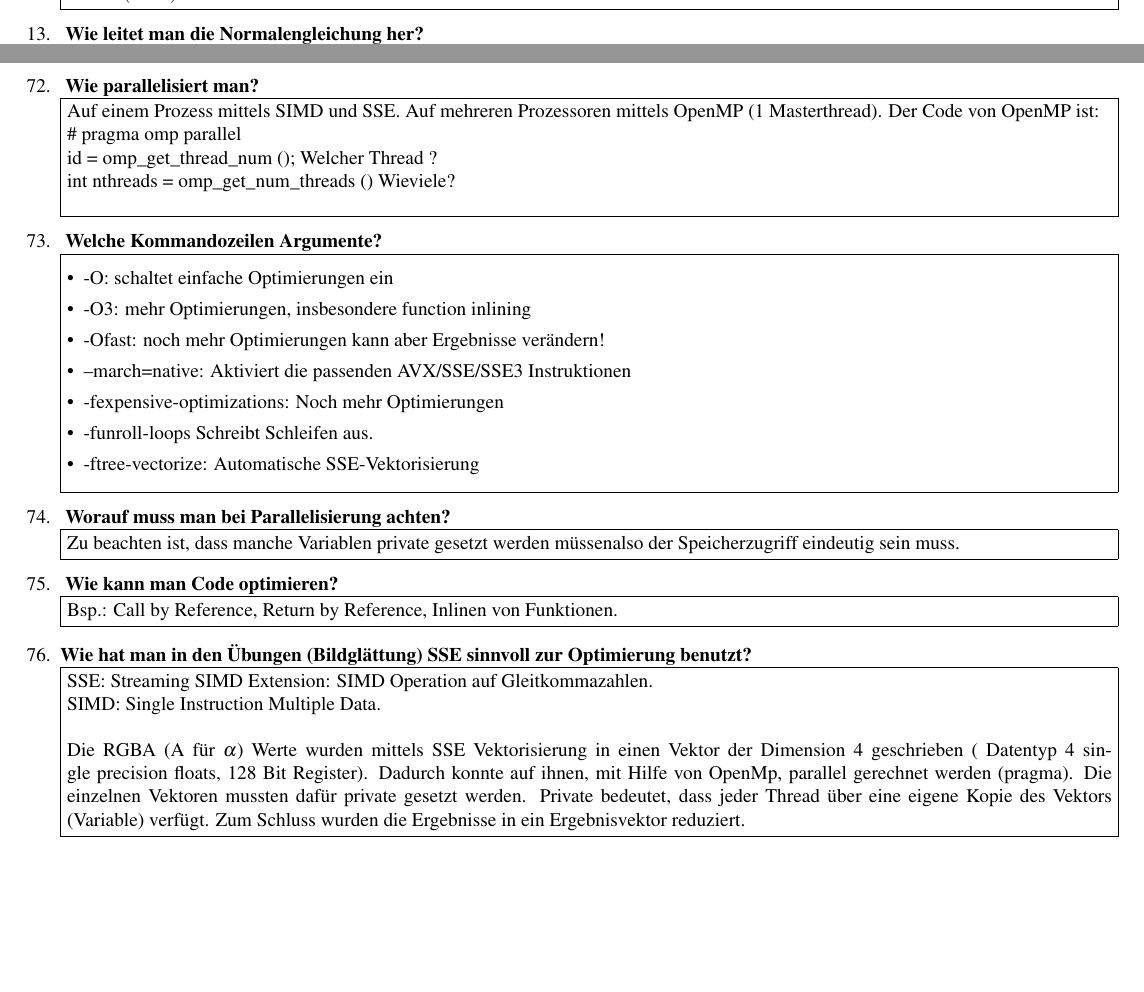
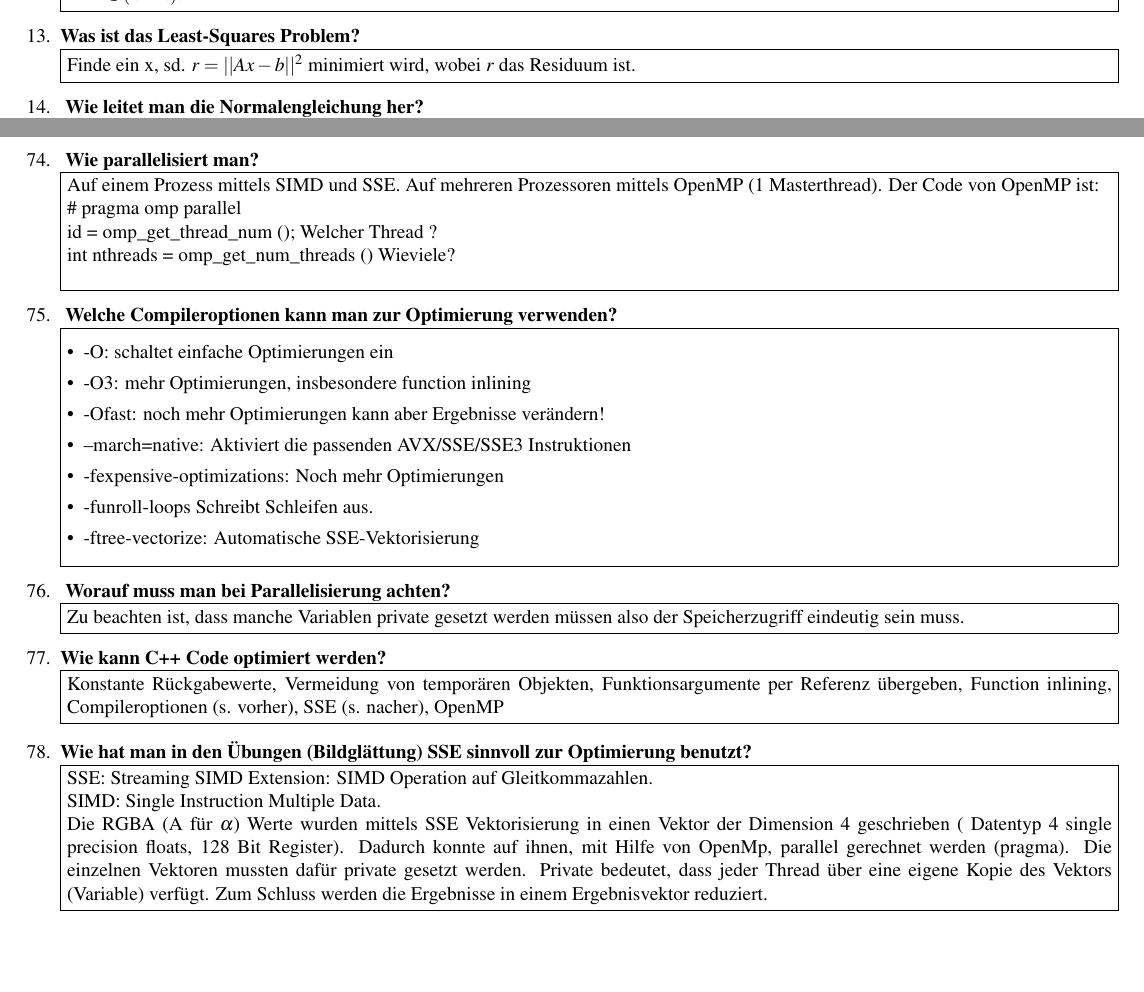
Before and after one commit to cfortmann/scico, a LaTeX document (scico.tex): two parts of pages 2 and 8 of 8, joined at a grey line, cut at the place of the change, the shorter picture padded with empty space. Compiled offline with pdfLaTeX.

Commit message:
Eingefügte Fragen von Jan

```diff
--- a/scico.tex
+++ b/scico.tex
@@ -121,6 +121,8 @@
 	\item \textbf{ Was sind Normalengleichungen und wie sind sie definiert? Welche Dimension hat $A^TA$?}\newline
              \fbox{\parbox[c]{\textwidth}{ Erster Teil siehe nächste Frage/Antwort.\\
               $A^TA \in (n \times n)$.}}
+        \item \textbf{Was ist das Least-Squares Problem?}\newline
+        \fbox{\parbox[c]{\textwidth}{Finde ein x, sd. $r=||Ax-b||^2 $ minimiert wird, wobei $r$ das Residuum ist.  }}
 	\item \textbf{ Wie leitet man die Normalengleichung her?}\newline
 	\fbox{\parbox[c]{\textwidth}{3 Herleitungen, geometrische: \begin{align*}
 	Ax=b & \text{ nicht lösbar, da }b \text{ nicht in }range(A)\\
@@ -423,7 +428,7 @@
 	id = omp\_get\_thread\_num ();  Welcher Thread ?\\
 	int nthreads = omp\_get\_num\_threads () Wieviele? \\
 	}}
-	\item \textbf{ Welche Kommandozeilen Argumente?} \newline
+	\item \textbf{ Welche Compileroptionen kann man zur Optimierung verwenden?} \newline
 	\fbox{\parbox[c]{\textwidth}{\begin{itemize}
 			\item  -O: schaltet einfache Optimierungen ein
 			\item  -O3: mehr Optimierungen, insbesondere function inlining
@@ -435,13 +440,13 @@
 		\end{itemize}
 	}}
 	\item \textbf{ Worauf muss man bei Parallelisierung achten?}\newline
-	\fbox{\parbox[c]{\textwidth}{Zu beachten ist, dass manche Variablen private gesetzt werden müssenalso der Speicherzugriff eindeutig sein muss.  }}
-	\item \textbf{ Wie kann man Code optimieren?}\newline
-	\fbox{\parbox[c]{\textwidth}{Bsp.: Call by Reference, Return by Reference, Inlinen von Funktionen.}}
+	\fbox{\parbox[c]{\textwidth}{Zu beachten ist, dass manche Variablen private gesetzt werden müssen also der Speicherzugriff eindeutig sein muss.  }}
+	\item \textbf{Wie kann C++ Code optimiert werden?}\newline
+	\fbox{\parbox[c]{\textwidth}{Konstante Rückgabewerte, Vermeidung von temporären Objekten, Funktionsargumente per Referenz übergeben, Function inlining, Compileroptionen (s. vorher), SSE (s. nacher), OpenMP }}
 	\item \textbf{Wie hat man in den Übungen (Bildglättung) SSE sinnvoll zur Optimierung benutzt?}\newline
 	\fbox{\parbox[c]{\textwidth}{
 	SSE: Streaming SIMD Extension: SIMD Operation auf Gleitkommazahlen.\\
 	SIMD: Single Instruction Multiple Data.\\
-	\\Die RGBA (A für $\alpha$) Werte wurden mittels SSE Vektorisierung in einen Vektor der Dimension 4 geschrieben ( Datentyp 4 single precision floats, 128 Bit Register). Dadurch konnte auf ihnen, mit Hilfe von OpenMp, parallel gerechnet werden (pragma). Die einzelnen Vektoren mussten dafür private gesetzt werden. Private bedeutet, dass jeder Thread über eine eigene Kopie des Vektors (Variable) verfügt. Zum Schluss wurden die Ergebnisse in ein Ergebnisvektor reduziert.}}
+	Die RGBA (A für $\alpha$) Werte wurden mittels SSE Vektorisierung in einen Vektor der Dimension 4 geschrieben ( Datentyp 4 single precision floats, 128 Bit Register). Dadurch konnte auf ihnen, mit Hilfe von OpenMp, parallel gerechnet werden (pragma). Die einzelnen Vektoren mussten dafür private gesetzt werden. Private bedeutet, dass jeder Thread über eine eigene Kopie des Vektors (Variable) verfügt. Zum Schluss werden die Ergebnisse in einem Ergebnisvektor reduziert.}}
 \end{enumerate}
 \end{document}
```
Also changed, not shown: scico.tex (3 more changed lines).
